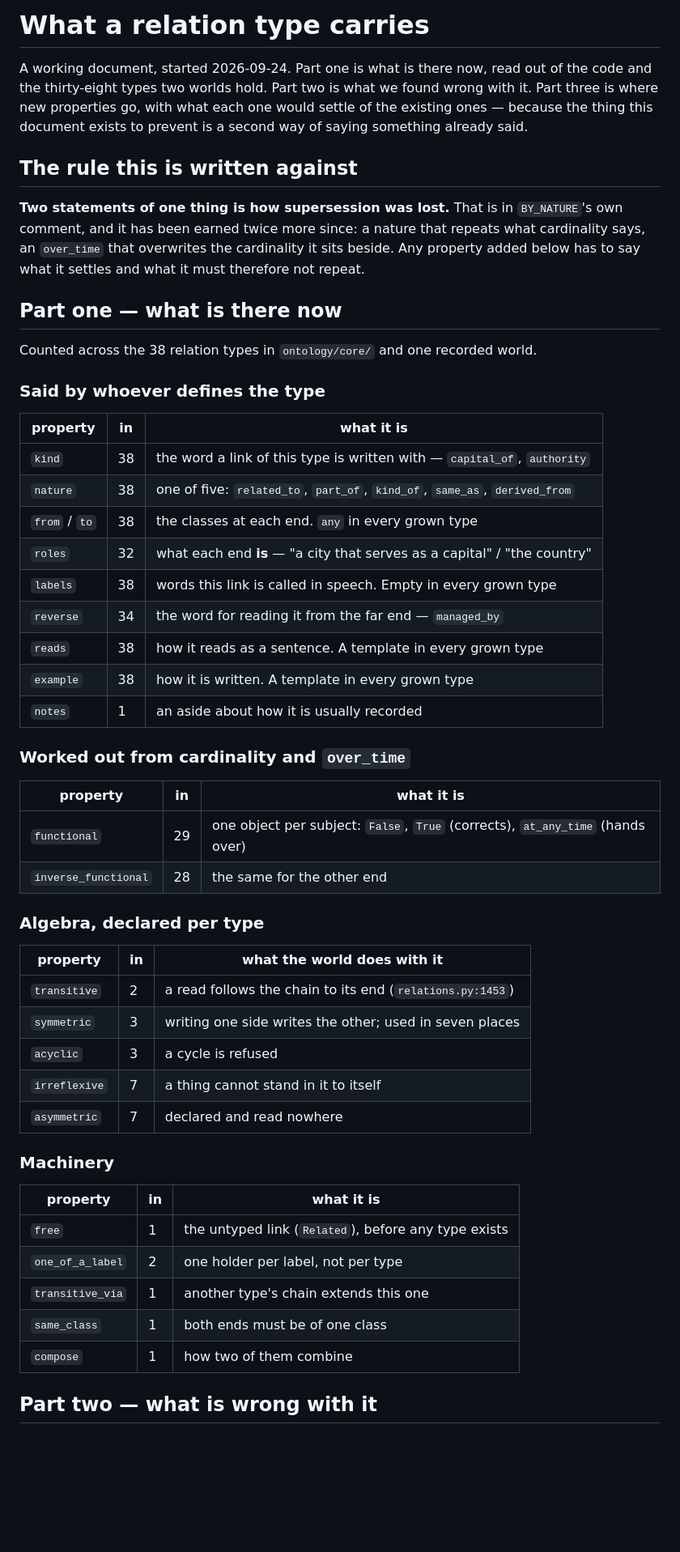
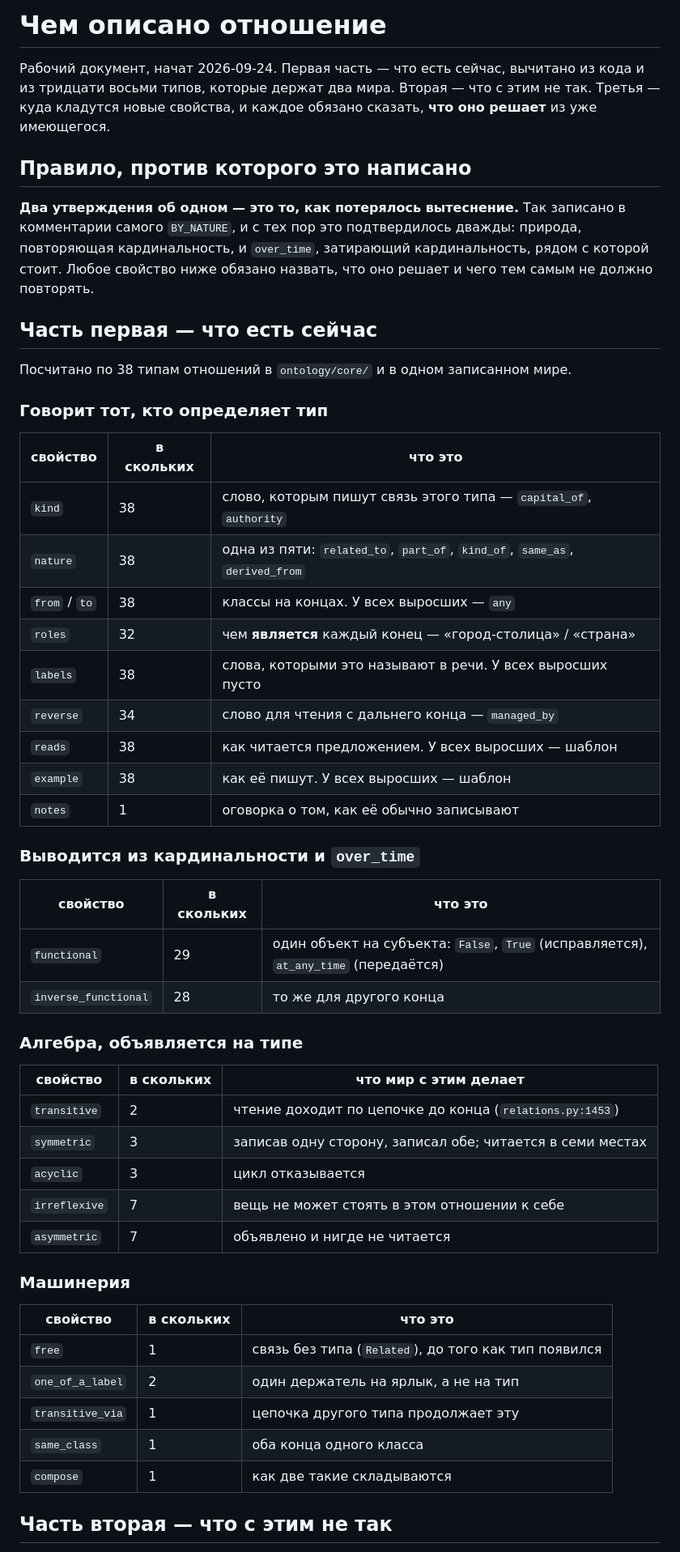
Before and after one commit to mihail-gribov/terraweaver, a Markdown page: docs/relation-properties.md, the part around one of its changes. Shown at 81% size. Drawn GitHub-style; blank space fills up the shorter version.

Commit message:
Rewrite the relation-properties note in Russian, as the user asked

```diff
--- a/docs/relation-properties.md
+++ b/docs/relation-properties.md
@@ -1,61 +1,60 @@
-# What a relation type carries
+# Чем описано отношение
 
-A working document, started 2026-09-24. Part one is what is there now, read out of the code and
-the thirty-eight types two worlds hold. Part two is what we found wrong with it. Part three is
-where new properties go, with what each one would settle of the existing ones — because the
-thing this document exists to prevent is a second way of saying something already said.
+Рабочий документ, начат 2026-09-24. Первая часть — что есть сейчас, вычитано из кода и из
+тридцати восьми типов, которые держат два мира. Вторая — что с этим не так. Третья — куда
+кладутся новые свойства, и каждое обязано сказать, **что оно решает** из уже имеющегося.
 
-## The rule this is written against
+## Правило, против которого это написано
 
-**Two statements of one thing is how supersession was lost.** That is in `BY_NATURE`'s own
-comment, and it has been earned twice more since: a nature that repeats what cardinality says,
-an `over_time` that overwrites the cardinality it sits beside. Any property added below has to
-say what it settles and what it must therefore not repeat.
+**Два утверждения об одном — это то, как потерялось вытеснение.** Так записано в комментарии
+самого `BY_NATURE`, и с тех пор это подтвердилось дважды: природа, повторяющая кардинальность,
+и `over_time`, затирающий кардинальность, рядом с которой стоит. Любое свойство ниже обязано
+назвать, что оно решает и чего тем самым не должно повторять.
 
-## Part one — what is there now
+## Часть первая — что есть сейчас
 
-Counted across the 38 relation types in `ontology/core/` and one recorded world.
+Посчитано по 38 типам отношений в `ontology/core/` и в одном записанном мире.
 
-### Said by whoever defines the type
+### Говорит тот, кто определяет тип
 
-| property | in | what it is |
+| свойство | в скольких | что это |
 |---|---|---|
-| `kind` | 38 | the word a link of this type is written with — `capital_of`, `authority` |
-| `nature` | 38 | one of five: `related_to`, `part_of`, `kind_of`, `same_as`, `derived_from` |
-| `from` / `to` | 38 | the classes at each end. `any` in every grown type |
-| `roles` | 32 | what each end **is** — "a city that serves as a capital" / "the country" |
-| `labels` | 38 | words this link is called in speech. Empty in every grown type |
-| `reverse` | 34 | the word for reading it from the far end — `managed_by` |
-| `reads` | 38 | how it reads as a sentence. A template in every grown type |
-| `example` | 38 | how it is written. A template in every grown type |
-| `notes` | 1 | an aside about how it is usually recorded |
+| `kind` | 38 | слово, которым пишут связь этого типа — `capital_of`, `authority` |
+| `nature` | 38 | одна из пяти: `related_to`, `part_of`, `kind_of`, `same_as`, `derived_from` |
+| `from` / `to` | 38 | классы на концах. У всех выросших — `any` |
+| `roles` | 32 | чем **является** каждый конец — «город-столица» / «страна» |
+| `labels` | 38 | слова, которыми это называют в речи. У всех выросших пусто |
+| `reverse` | 34 | слово для чтения с дальнего конца — `managed_by` |
+| `reads` | 38 | как читается предложением. У всех выросших — шаблон |
+| `example` | 38 | как её пишут. У всех выросших — шаблон |
+| `notes` | 1 | оговорка о том, как её обычно записывают |
 
-### Worked out from cardinality and `over_time`
+### Выводится из кардинальности и `over_time`
 
-| property | in | what it is |
+| свойство | в скольких | что это |
 |---|---|---|
-| `functional` | 29 | one object per subject: `False`, `True` (corrects), `at_any_time` (hands over) |
-| `inverse_functional` | 28 | the same for the other end |
+| `functional` | 29 | один объект на субъекта: `False`, `True` (исправляется), `at_any_time` (передаётся) |
+| `inverse_functional` | 28 | то же для другого конца |
 
-### Algebra, declared per type
+### Алгебра, объявляется на типе
 
-| property | in | what the world does with it |
+| свойство | в скольких | что мир с этим делает |
 |---|---|---|
-| `transitive` | 2 | a read follows the chain to its end (`relations.py:1453`) |
-| `symmetric` | 3 | writing one side writes the other; used in seven places |
-| `acyclic` | 3 | a cycle is refused |
-| `irreflexive` | 7 | a thing cannot stand in it to itself |
-| `asymmetric` | 7 | declared and read nowhere |
+| `transitive` | 2 | чтение доходит по цепочке до конца (`relations.py:1453`) |
+| `symmetric` | 3 | записав одну сторону, записал обе; читается в семи местах |
+| `acyclic` | 3 | цикл отказывается |
+| `irreflexive` | 7 | вещь не может стоять в этом отношении к себе |
+| `asymmetric` | 7 | объявлено и нигде не читается |
 
-### Machinery
+### Машинерия
 
-| property | in | what it is |
+| свойство | в скольких | что это |
 |---|---|---|
-| `free` | 1 | the untyped link (`Related`), before any type exists |
-| `one_of_a_label` | 2 | one holder per label, not per type |
-| `transitive_via` | 1 | another type's chain extends this one |
-| `same_class` | 1 | both ends must be of one class |
-| `compose` | 1 | how two of them combine |
+| `free` | 1 | связь без типа (`Related`), до того как тип появился |
+| `one_of_a_label` | 2 | один держатель на ярлык, а не на тип |
+| `transitive_via` | 1 | цепочка другого типа продолжает эту |
+| `same_class` | 1 | оба конца одного класса |
+| `compose` | 1 | как две такие складываются |
 
-## Part two — what is wrong with it
+## Часть вторая — что с этим не так
 
```
Also changed, not shown: other parts of docs/relation-properties.md (+47 -46 lines).
